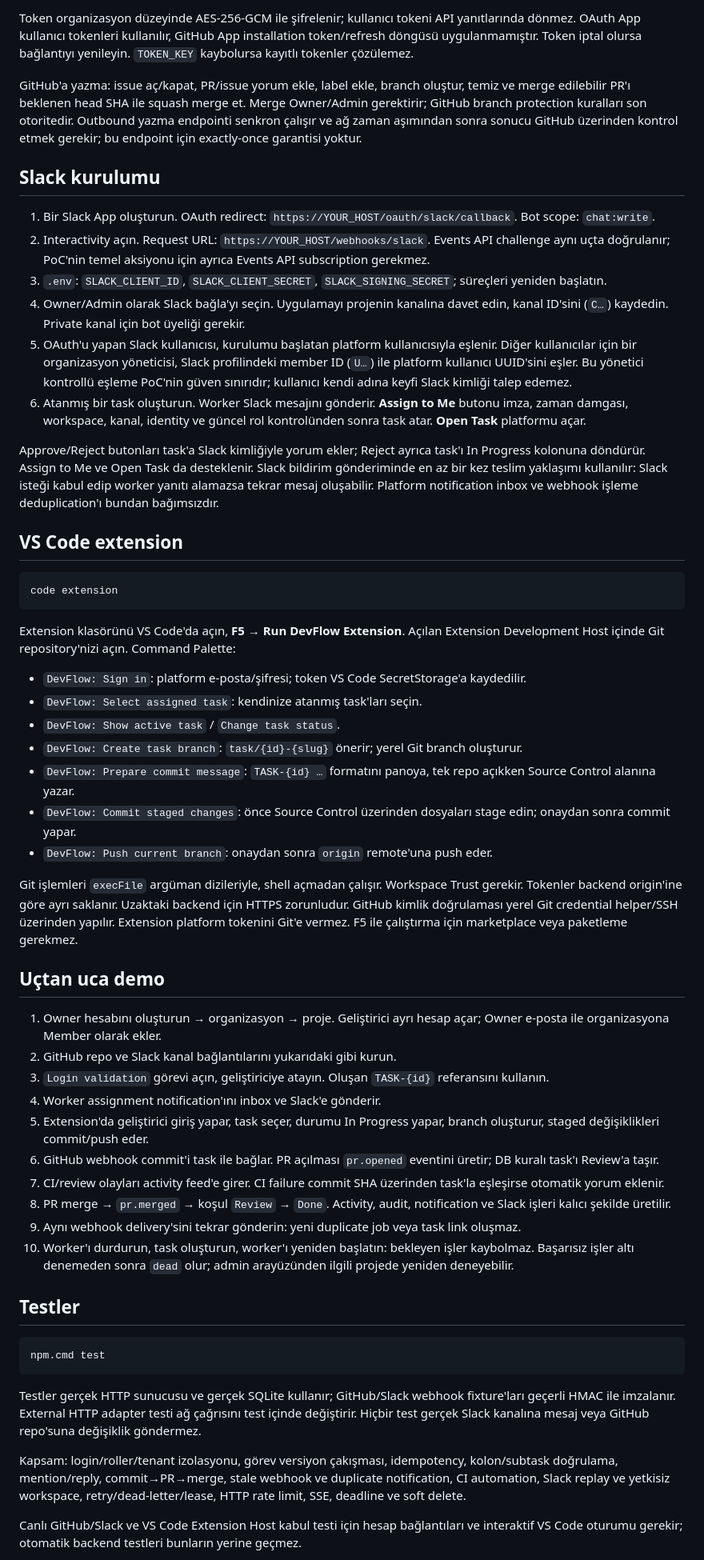
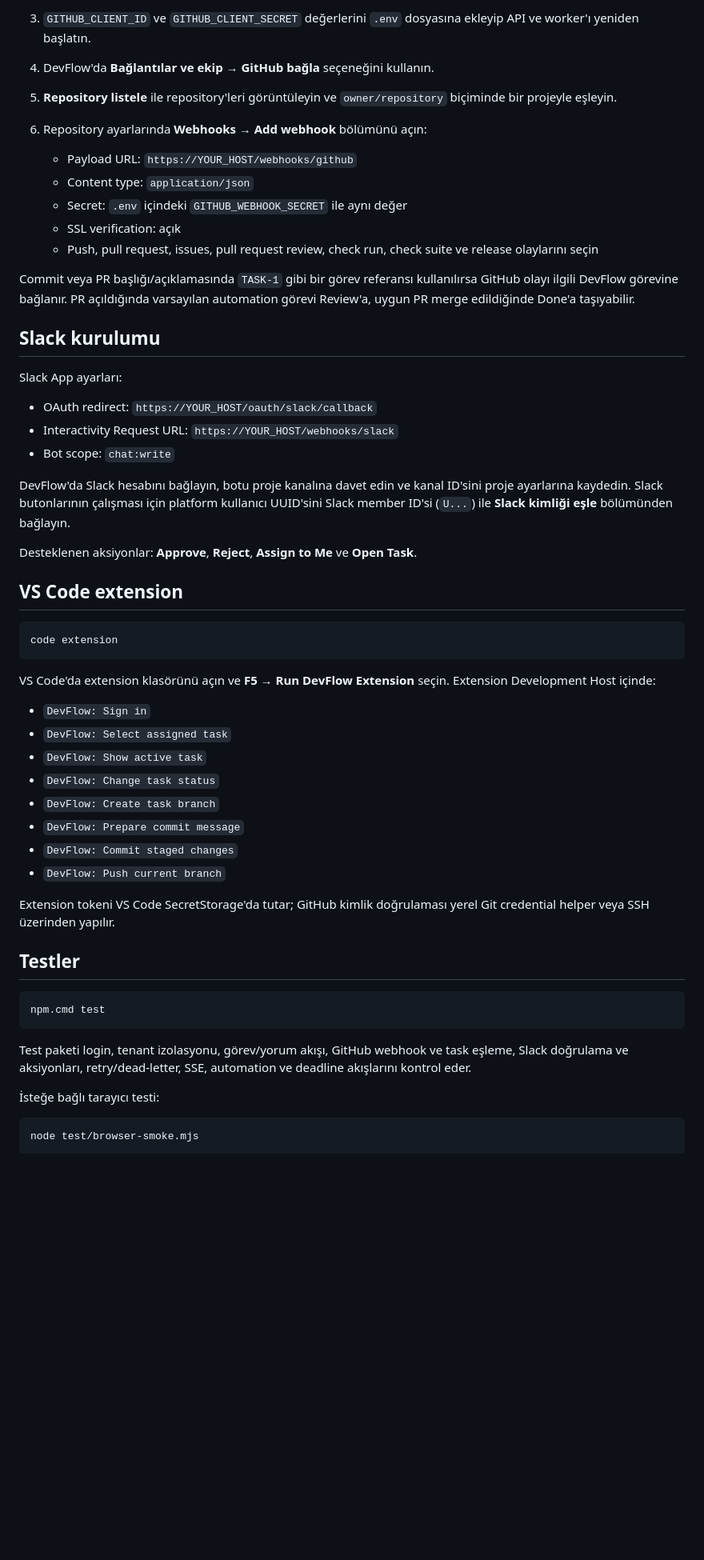
Before and after one commit to edapktzl/Devflow, a Markdown page: README.md, the part around one of its changes. Shown at 80% size. Rendered like a GitHub page; blank space fills up the shorter version.

````diff
--- a/README.md
+++ b/README.md
@@ -50,18 +73,28 @@ Bu proje gerçek GitHub REST API ve OAuth uçlarını çağırır; çalışma za
 
-Token organizasyon düzeyinde AES-256-GCM ile şifrelenir; kullanıcı tokeni API yanıtlarında dönmez. OAuth App kullanıcı tokenleri kullanılır, GitHub App installation token/refresh döngüsü uygulanmamıştır. Token iptal olursa bağlantıyı yenileyin. `TOKEN_KEY` kaybolursa kayıtlı tokenler çözülemez.
+3. `GITHUB_CLIENT_ID` ve `GITHUB_CLIENT_SECRET` değerlerini `.env` dosyasına ekleyip API ve worker'ı yeniden başlatın.
+4. DevFlow'da **Bağlantılar ve ekip → GitHub bağla** seçeneğini kullanın.
+5. **Repository listele** ile repository'leri görüntüleyin ve `owner/repository` biçiminde bir projeyle eşleyin.
+6. Repository ayarlarında **Webhooks → Add webhook** bölümünü açın:
 
-GitHub'a yazma: issue aç/kapat, PR/issue yorum ekle, label ekle, branch oluştur, temiz ve merge edilebilir PR'ı beklenen head SHA ile squash merge et. Merge Owner/Admin gerektirir; GitHub branch protection kuralları son otoritedir. Outbound yazma endpointi senkron çalışır ve ağ zaman aşımından sonra sonucu GitHub üzerinden kontrol etmek gerekir; bu endpoint için exactly-once garantisi yoktur.
+   - Payload URL: `https://YOUR_HOST/webhooks/github`
+   - Content type: `application/json`
+   - Secret: `.env` içindeki `GITHUB_WEBHOOK_SECRET` ile aynı değer
+   - SSL verification: açık
+   - Push, pull request, issues, pull request review, check run, check suite ve release olaylarını seçin
+
+Commit veya PR başlığı/açıklamasında `TASK-1` gibi bir görev referansı kullanılırsa GitHub olayı ilgili DevFlow görevine bağlanır. PR açıldığında varsayılan automation görevi Review'a, uygun PR merge edildiğinde Done'a taşıyabilir.
 
 ## Slack kurulumu
 
-1. Bir Slack App oluşturun. OAuth redirect: `https://YOUR_HOST/oauth/slack/callback`. Bot scope: `chat:write`.
-2. Interactivity açın. Request URL: `https://YOUR_HOST/webhooks/slack`. Events API challenge aynı uçta doğrulanır; PoC'nin temel aksiyonu için ayrıca Events API subscription gerekmez.
-3. `.env`: `SLACK_CLIENT_ID`, `SLACK_CLIENT_SECRET`, `SLACK_SIGNING_SECRET`; süreçleri yeniden başlatın.
-4. Owner/Admin olarak Slack bağla'yı seçin. Uygulamayı projenin kanalına davet edin, kanal ID'sini (`C…`) kaydedin. Private kanal için bot üyeliği gerekir.
-5. OAuth'u yapan Slack kullanıcısı, kurulumu başlatan platform kullanıcısıyla eşlenir. Diğer kullanıcılar için bir organizasyon yöneticisi, Slack profilindeki member ID (`U…`) ile platform kullanıcı UUID'sini eşler. Bu yönetici kontrollü eşleme PoC'nin güven sınırıdır; kullanıcı kendi adına keyfi Slack kimliği talep edemez.
-6. Atanmış bir task oluşturun. Worker Slack mesajını gönderir. **Assign to Me** butonu imza, zaman damgası, workspace, kanal, identity ve güncel rol kontrolünden sonra task atar. **Open Task** platformu açar.
+Slack App ayarları:
 
-Approve/Reject butonları task'a Slack kimliğiyle yorum ekler; Reject ayrıca task'ı In Progress kolonuna döndürür. Assign to Me ve Open Task da desteklenir. Slack bildirim gönderiminde en az bir kez teslim yaklaşımı kullanılır: Slack isteği kabul edip worker yanıtı alamazsa tekrar mesaj oluşabilir. Platform notification inbox ve webhook işleme deduplication'ı bundan bağımsızdır.
+- OAuth redirect: `https://YOUR_HOST/oauth/slack/callback`
+- Interactivity Request URL: `https://YOUR_HOST/webhooks/slack`
+- Bot scope: `chat:write`
+
+DevFlow'da Slack hesabını bağlayın, botu proje kanalına davet edin ve kanal ID'sini proje ayarlarına kaydedin. Slack butonlarının çalışması için platform kullanıcı UUID'sini Slack member ID'si (`U...`) ile **Slack kimliği eşle** bölümünden bağlayın.
+
+Desteklenen aksiyonlar: **Approve**, **Reject**, **Assign to Me** ve **Open Task**.
 
 ## VS Code extension
 
@@ -69,30 +102,18 @@ Approve/Reject butonları task'a Slack kimliğiyle yorum ekler; Reject ayrıca t
 code extension
 ```
 
-Extension klasörünü VS Code'da açın, **F5 → Run DevFlow Extension**. Açılan Extension Development Host içinde Git repository'nizi açın. Command Palette:
+VS Code'da extension klasörünü açın ve **F5 → Run DevFlow Extension** seçin. Extension Development Host içinde:
 
-- `DevFlow: Sign in`: platform e-posta/şifresi; token VS Code SecretStorage'a kaydedilir.
-- `DevFlow: Select assigned task`: kendinize atanmış task'ları seçin.
-- `DevFlow: Show active task` / `Change task status`.
-- `DevFlow: Create task branch`: `task/{id}-{slug}` önerir; yerel Git branch oluşturur.
-- `DevFlow: Prepare commit message`: `TASK-{id} …` formatını panoya, tek repo açıkken Source Control alanına yazar.
-- `DevFlow: Commit staged changes`: önce Source Control üzerinden dosyaları stage edin; onaydan sonra commit yapar.
-- `DevFlow: Push current branch`: onaydan sonra `origin` remote'una push eder.
+- `DevFlow: Sign in`
+- `DevFlow: Select assigned task`
+- `DevFlow: Show active task`
+- `DevFlow: Change task status`
+- `DevFlow: Create task branch`
+- `DevFlow: Prepare commit message`
+- `DevFlow: Commit staged changes`
+- `DevFlow: Push current branch`
 
-Git işlemleri `execFile` argüman dizileriyle, shell açmadan çalışır. Workspace Trust gerekir. Tokenler backend origin'ine göre ayrı saklanır. Uzaktaki backend için HTTPS zorunludur. GitHub kimlik doğrulaması yerel Git credential helper/SSH üzerinden yapılır. Extension platform tokenini Git'e vermez. F5 ile çalıştırma için marketplace veya paketleme gerekmez.
-
-## Uçtan uca demo
-
-1. Owner hesabını oluşturun → organizasyon → proje. Geliştirici ayrı hesap açar; Owner e-posta ile organizasyona Member olarak ekler.
-2. GitHub repo ve Slack kanal bağlantılarını yukarıdaki gibi kurun.
-3. `Login validation` görevi açın, geliştiriciye atayın. Oluşan `TASK-{id}` referansını kullanın.
-4. Worker assignment notification'ını inbox ve Slack'e gönderir.
-5. Extension'da geliştirici giriş yapar, task seçer, durumu In Progress yapar, branch oluşturur, staged değişiklikleri commit/push eder.
-6. GitHub webhook commit'i task ile bağlar. PR açılması `pr.opened` eventini üretir; DB kuralı task'ı Review'a taşır.
-7. CI/review olayları activity feed'e girer. CI failure commit SHA üzerinden task'la eşleşirse otomatik yorum eklenir.
-8. PR merge → `pr.merged` → koşul `Review` → `Done`. Activity, audit, notification ve Slack işleri kalıcı şekilde üretilir.
-9. Aynı webhook delivery'sini tekrar gönderin: yeni duplicate job veya task link oluşmaz.
-10. Worker'ı durdurun, task oluşturun, worker'ı yeniden başlatın: bekleyen işler kaybolmaz. Başarısız işler altı denemeden sonra `dead` olur; admin arayüzünden ilgili projede yeniden deneyebilir.
+Extension tokeni VS Code SecretStorage'da tutar; GitHub kimlik doğrulaması yerel Git credential helper veya SSH üzerinden yapılır.
 
 ## Testler
 
@@ -100,9 +121,11 @@ Git işlemleri `execFile` argüman dizileriyle, shell açmadan çalışır. Work
 npm.cmd test
 ```
 
-Testler gerçek HTTP sunucusu ve gerçek SQLite kullanır; GitHub/Slack webhook fixture'ları geçerli HMAC ile imzalanır. External HTTP adapter testi ağ çağrısını test içinde değiştirir. Hiçbir test gerçek Slack kanalına mesaj veya GitHub repo'suna değişiklik göndermez.
+Test paketi login, tenant izolasyonu, görev/yorum akışı, GitHub webhook ve task eşleme, Slack doğrulama ve aksiyonları, retry/dead-letter, SSE, automation ve deadline akışlarını kontrol eder.
 
-Kapsam: login/roller/tenant izolasyonu, görev versiyon çakışması, idempotency, kolon/subtask doğrulama, mention/reply, commit→PR→merge, stale webhook ve duplicate notification, CI automation, Slack replay ve yetkisiz workspace, retry/dead-letter/lease, HTTP rate limit, SSE, deadline ve soft delete.
+İsteğe bağlı tarayıcı testi:
 
-Canlı GitHub/Slack ve VS Code Extension Host kabul testi için hesap bağlantıları ve interaktif VS Code oturumu gerekir; otomatik backend testleri bunların yerine geçmez.
+```powershell
+node test/browser-smoke.mjs
+```
 
````
Also changed, not shown: other parts of README.md (+66 -44 lines).
